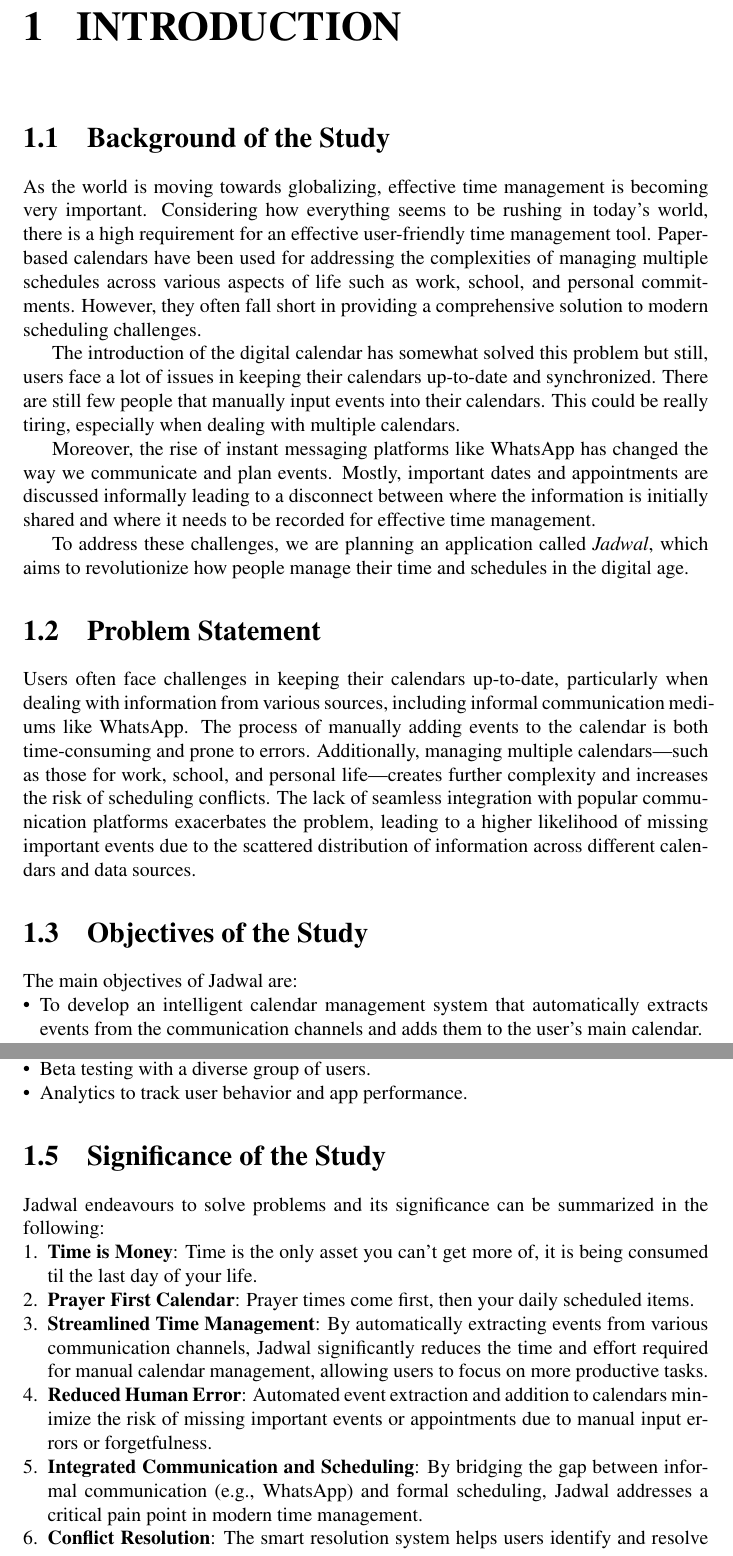
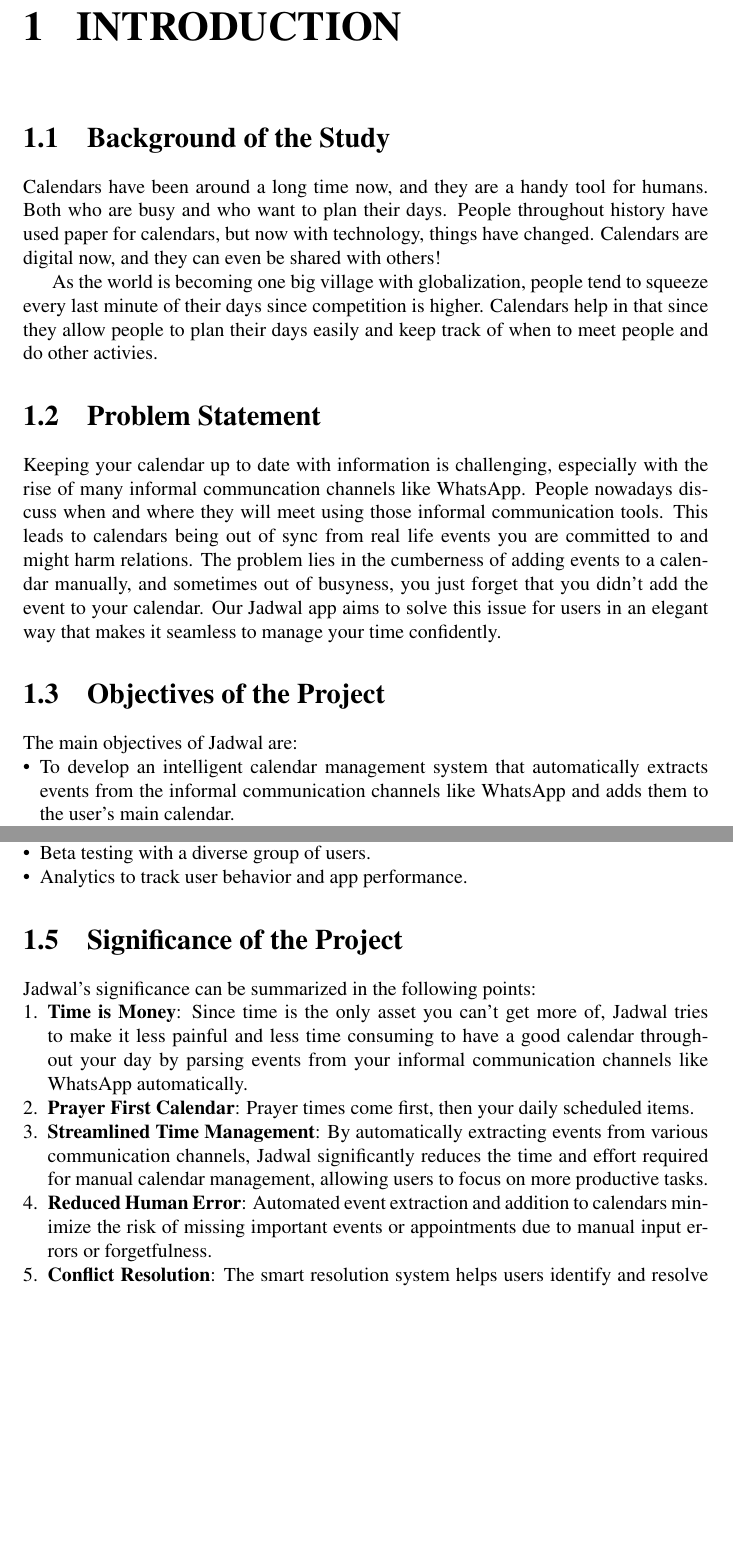
Before and after one commit to jadwalapp/symmetrical-spoon, a LaTeX document (docs/gp1/gp1.tex): two parts of pages 8 and 9 of 41, joined at a grey line, cut so that both start at the same text, the shorter picture padded with empty space. Compiled offline with pdfLaTeX.

Commit message:
do some edits

```diff
--- a/docs/gp1/gp1.tex
+++ b/docs/gp1/gp1.tex
@@ -95,25 +95,21 @@
 
 \section{Background of the Study}
 
-As the world is moving towards globalizing, effective time management is becoming very important. Considering how everything seems to be rushing in today's world, there is a high requirement for an effective user-friendly time management tool. Paper-based calendars have been used for addressing the complexities of managing multiple schedules across various aspects of life such as work, school, and personal commitments. However, they often fall short in providing a comprehensive solution to modern scheduling challenges.
+Calendars have been around a long time now, and they are a handy tool for humans. Both who are busy and who want to plan their days. People throughout history have used paper for calendars, but now with technology, things have changed. Calendars are digital now, and they can even be shared with others!
 
-The introduction of the digital calendar has somewhat solved this problem but still, users face a lot of issues in keeping their calendars up-to-date and synchronized. There are still few people that manually input events into their calendars. This could be really tiring, especially when dealing with multiple calendars.
-
-Moreover, the rise of instant messaging platforms like WhatsApp has changed the way we communicate and plan events. Mostly, important dates and appointments are discussed informally leading to a disconnect between where the information is initially shared and where it needs to be recorded for effective time management.
-
-To address these challenges, we are planning an application called \textit{Jadwal}, which aims to revolutionize how people manage their time and schedules in the digital age.
+As the world is becoming one big village with globalization, people tend to squeeze every last minute of their days since competition is higher. Calendars help in that since they allow people to plan their days easily and keep track of when to meet people and do other activies.
 
 \section{Problem Statement}
 
-Users often face challenges in keeping their calendars up-to-date, particularly when dealing with information from various sources, including informal communication mediums like WhatsApp. The process of manually adding events to the calendar is both time-consuming and prone to errors. Additionally, managing multiple calendars—such as those for work, school, and personal life—creates further complexity and increases the risk of scheduling conflicts. The lack of seamless integration with popular communication platforms exacerbates the problem, leading to a higher likelihood of missing important events due to the scattered distribution of information across different calendars and data sources.
+Keeping your calendar up to date with information is challenging, especially with the rise of many informal communcation channels like WhatsApp. People nowadays discuss when and where they will meet using those informal communication tools. This leads to calendars being out of sync from real life events you are committed to and might harm relations. The problem lies in the cumberness of adding events to a calendar manually, and sometimes out of busyness, you just forget that you didn't add the event to your calendar. Our Jadwal app aims to solve this issue for users in an elegant way that makes it seamless to manage your time confidently.
 
-\section{Objectives of the Study}
+\section{Objectives of the Project}
 
 The main objectives of Jadwal are:
 
 \begin{itemize}
-    \item To develop an intelligent calendar management system that automatically extracts events from the communication channels and adds them to the user's main calendar.
-    \item To create a user friendly interface that allows users to automatically add events to the calendar.
+    \item To develop an intelligent calendar management system that automatically extracts events from the informal communication channels like WhatsApp and adds them to the user's main calendar.
+    \item To create a user friendly interface that allows users to easily add events to the calendar.
     \item To implement smart resolution system that notifies users of scheduling conflicts and provides easy options for resolution.
     \item To integrate all the calendars into Jadwal's single calendar view to make viewing and managing all the events easy.
     \item To prioritize and automatically schedule daily routines such as waking time, sleeping time and prayer time.
@@ -138,16 +134,15 @@
     \item Analytics to track user behavior and app performance.
 \end{itemize}
 
-\section{Significance of the Study}
+\section{Significance of the Project}
 
-Jadwal endeavours to solve problems and its significance can be summarized in the following:
+Jadwal's significance can be summarized in the following points:
 
 \begin{enumerate}
-    \item \textbf{Time is Money}: Time is the only asset you can't get more of, it is being consumed til the last day of your life.
+    \item \textbf{Time is Money}: Since time is the only asset you can't get more of, Jadwal tries to make it less painful and less time consuming to have a good calendar throughout your day by parsing events from your informal communication channels like WhatsApp automatically.
     \item \textbf{Prayer First Calendar}: Prayer times come first, then your daily scheduled items.
     \item \textbf{Streamlined Time Management}: By automatically extracting events from various communication channels, Jadwal significantly reduces the time and effort required for manual calendar management, allowing users to focus on more productive tasks.
     \item \textbf{Reduced Human Error}: Automated event extraction and addition to calendars minimize the risk of missing important events or appointments due to manual input errors or forgetfulness.
-    \item \textbf{Integrated Communication and Scheduling}: By bridging the gap between informal communication (e.g., WhatsApp) and formal scheduling, Jadwal addresses a critical pain point in modern time management.
     \item \textbf{Conflict Resolution}: The smart resolution system helps users identify and resolve scheduling conflicts efficiently, reducing stress and improving overall time management.
     \item \textbf{Holistic View of Commitments}: By integrating multiple calendars into a single view, Jadwal provides users with a comprehensive overview of their commitments across various aspects of life, facilitating better decision-making and work-life balance.
 \end{enumerate}
```
Also changed, not shown: docs/gp1/parts/use-cases/suggest-conflict-resolutions.tex (+1 -1 lines), docs/gp1/gp1.pdf, docs/gp1/gp1.tex (2 more changed lines).
